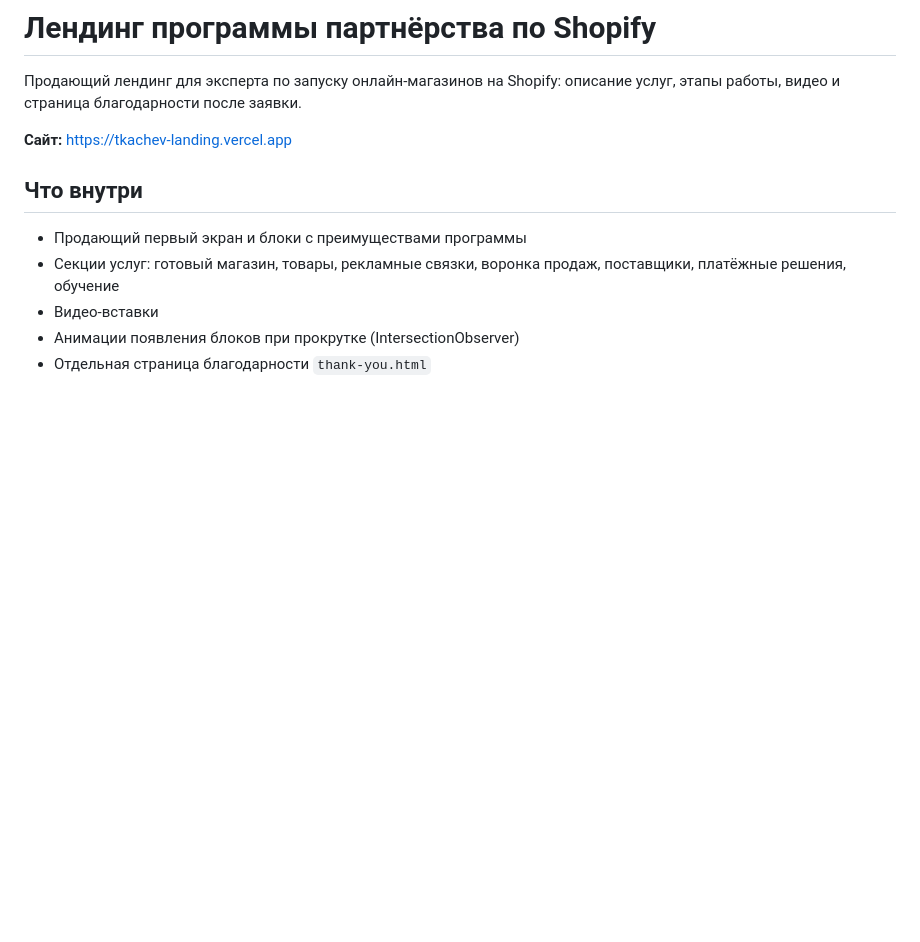
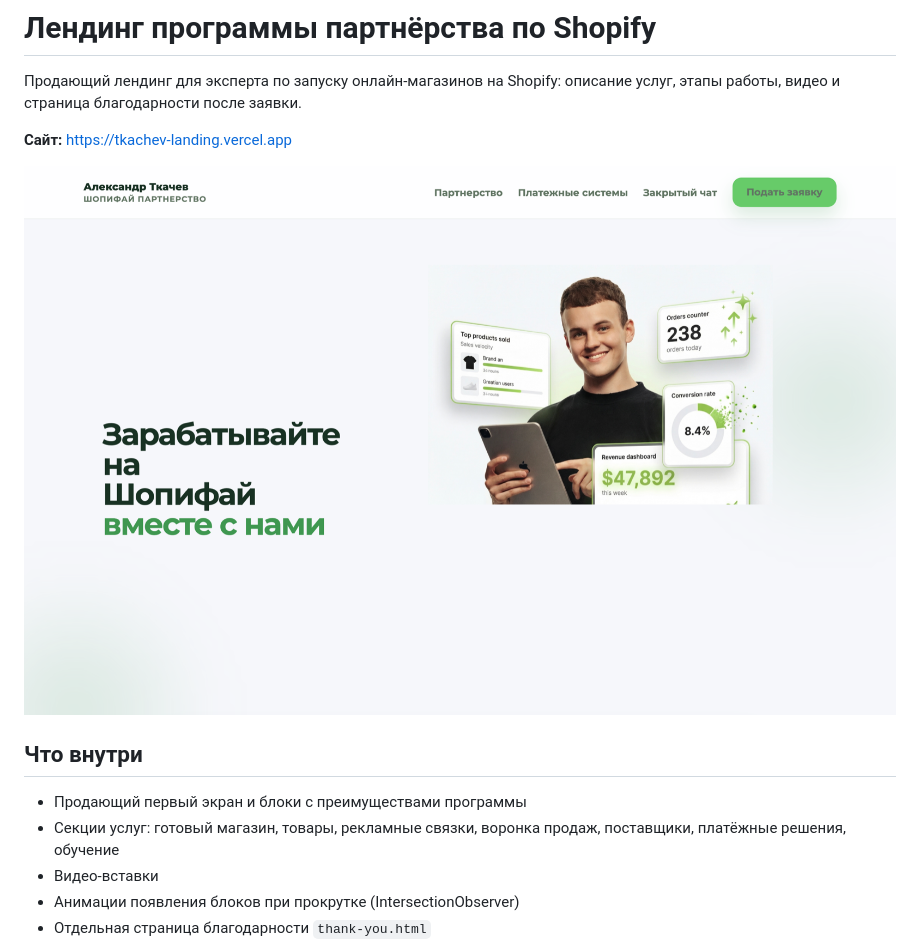
Before and after one commit to Grisha4455/tkachev-landing, a Markdown page: README.md, the part around the change. Drawn GitHub-style; pictures changed too: docs/screenshot.png (added); blank space fills up the shorter version.

Commit message:
README: скриншот
Co-Authored-By: Claude Opus 5.5 <noreply@anthropic.com>

```diff
--- a/README.md
+++ b/README.md
@@ -3,6 +3,9 @@
 Продающий лендинг для эксперта по запуску онлайн-магазинов на Shopify: описание услуг, этапы работы, видео и страница благодарности после заявки.
 
 **Сайт:** https://tkachev-landing.vercel.app
+
+
+![Скриншот](docs/screenshot.png)
 
 ## Что внутри
 
```
